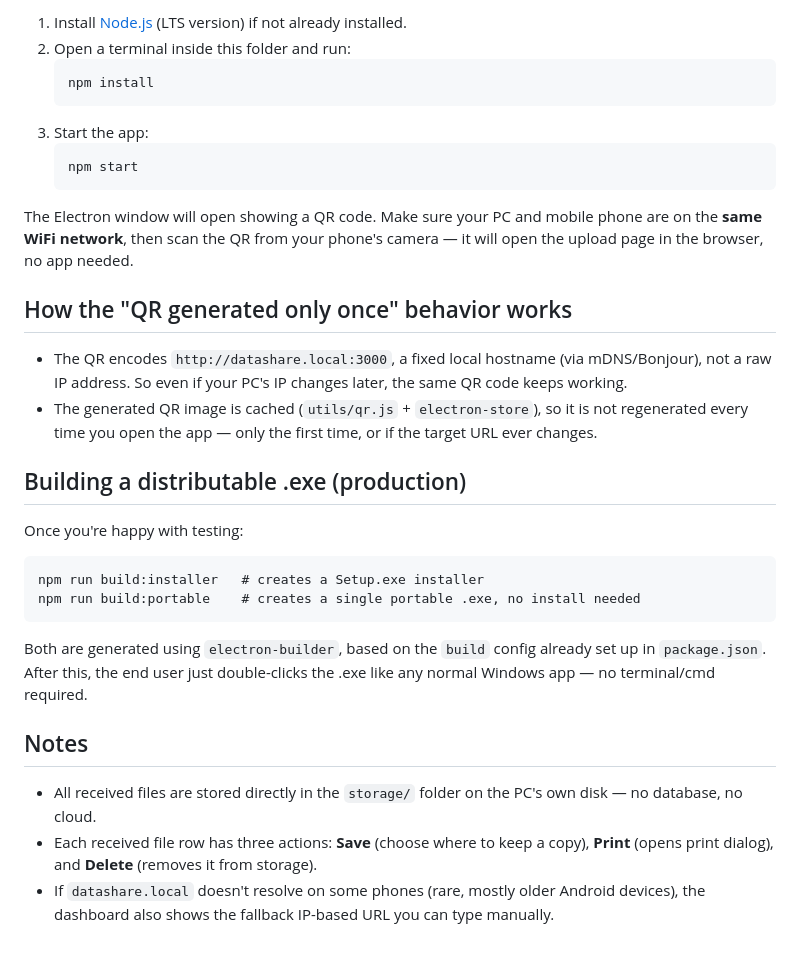
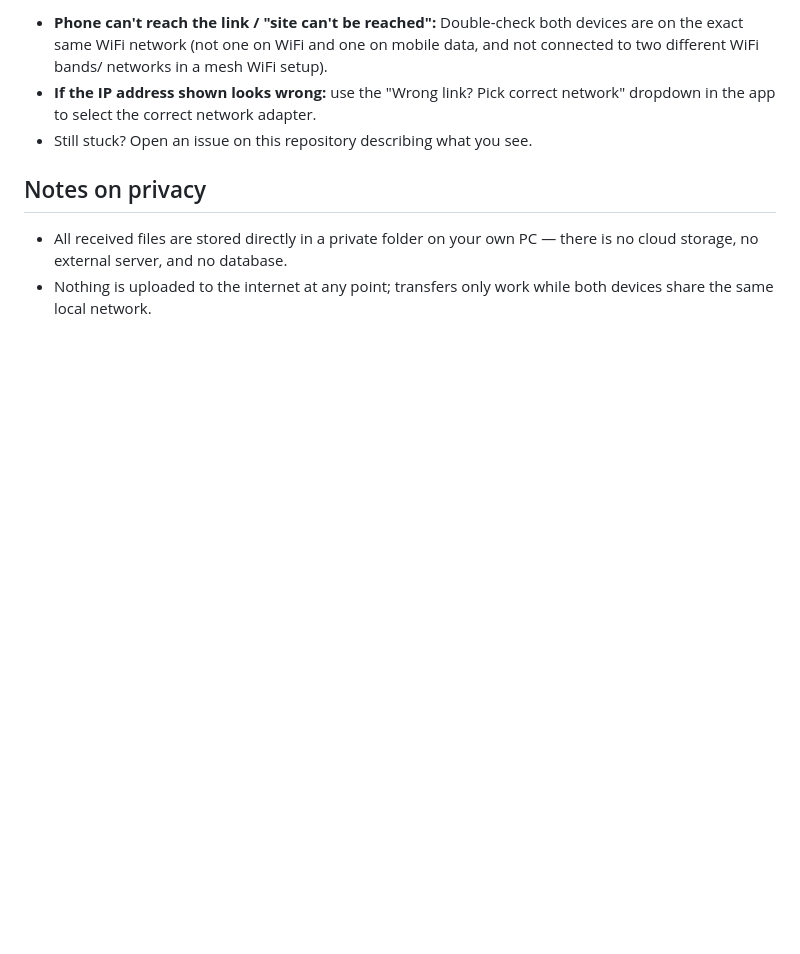
Before and after one commit to SUJAIT/dataShare, a Markdown page: README.md, the part around one of its changes. Rendered like a GitHub page; blank space fills up the shorter version.

Commit message:
update README with clear user instructions

````diff
--- a/README.md
+++ b/README.md
@@ -62,49 +90,16 @@ Progress দেখতে চাইলে GitHub repo এর **Actions** ট্
 
-1. Install [Node.js](https://nodejs.org) (LTS version) if not already installed.
-2. Open a terminal inside this folder and run:
-   ```
-   npm install
-   ```
-3. Start the app:
-   ```
-   npm start
-   ```
+- **Phone can't reach the link / "site can't be reached":** Double-check
+  both devices are on the exact same WiFi network (not one on WiFi and
+  one on mobile data, and not connected to two different WiFi bands/
+  networks in a mesh WiFi setup).
+- **If the IP address shown looks wrong:** use the "Wrong link? Pick
+  correct network" dropdown in the app to select the correct network
+  adapter.
+- Still stuck? Open an issue on this repository describing what you see.
 
-The Electron window will open showing a QR code. Make sure your PC and
-mobile phone are on the **same WiFi network**, then scan the QR from your
-phone's camera — it will open the upload page in the browser, no app
-needed.
+## Notes on privacy
 
-## How the "QR generated only once" behavior works
-
-- The QR encodes `http://datashare.local:3000`, a fixed local hostname
-  (via mDNS/Bonjour), not a raw IP address. So even if your PC's IP
-  changes later, the same QR code keeps working.
-- The generated QR image is cached (`utils/qr.js` + `electron-store`), so
-  it is not regenerated every time you open the app — only the first time,
-  or if the target URL ever changes.
-
-## Building a distributable .exe (production)
-
-Once you're happy with testing:
-
-```
-npm run build:installer   # creates a Setup.exe installer
-npm run build:portable    # creates a single portable .exe, no install needed
-```
-
-Both are generated using `electron-builder`, based on the `build` config
-already set up in `package.json`. After this, the end user just
-double-clicks the .exe like any normal Windows app — no terminal/cmd
-required.
-
-## Notes
-
-- All received files are stored directly in the `storage/` folder on the
-  PC's own disk — no database, no cloud.
-- Each received file row has three actions: **Save** (choose where to keep
-  a copy), **Print** (opens print dialog), and **Delete** (removes it from
-  storage).
-- If `datashare.local` doesn't resolve on some phones (rare, mostly older
-  Android devices), the dashboard also shows the fallback IP-based URL
-  you can type manually.
+- All received files are stored directly in a private folder on your own
+  PC — there is no cloud storage, no external server, and no database.
+- Nothing is uploaded to the internet at any point; transfers only work
+  while both devices share the same local network.
````
Also changed, not shown: other parts of README.md (+70 -42 lines).
